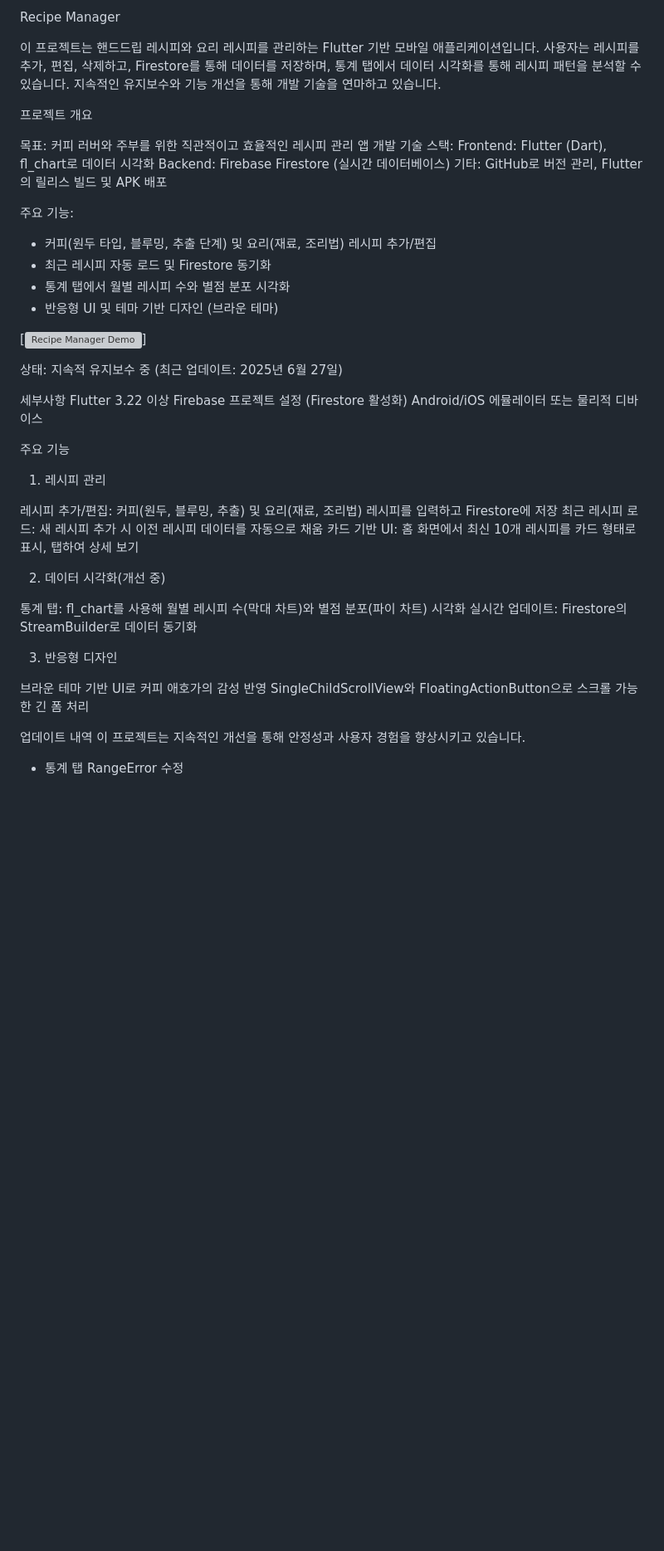
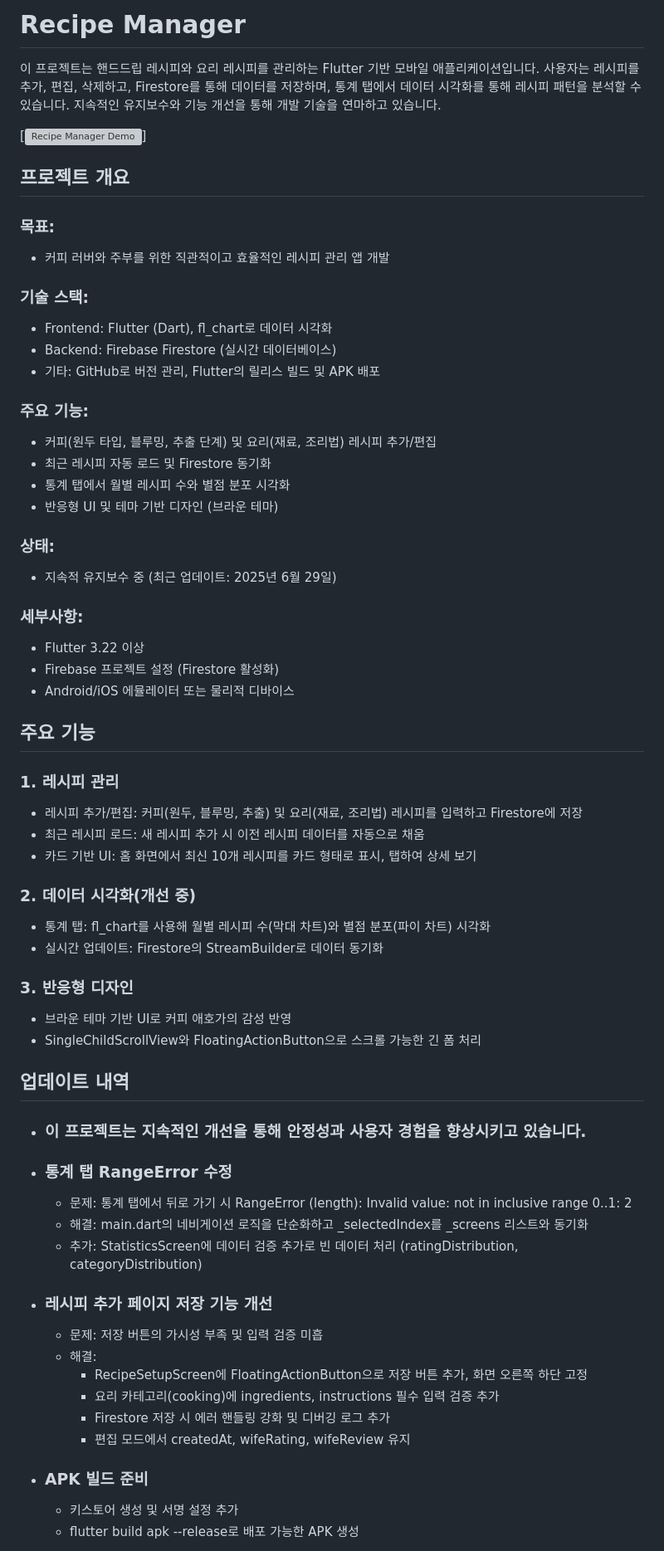
Before and after one commit to seonghorang/Recipe, a Markdown page: README.md, the part around the change printed below. Shown: that part at 83% size. Drawn GitHub-style; blank space fills up the shorter version; grey boxes are pictures that could not be loaded.

```diff
--- a/README.md
+++ b/README.md
@@ -1,51 +1,68 @@
-Recipe Manager
+# Recipe Manager
 
 이 프로젝트는 핸드드립 레시피와 요리 레시피를 관리하는 Flutter 기반 모바일 애플리케이션입니다. 사용자는 레시피를 추가, 편집, 삭제하고, Firestore를 통해 데이터를 저장하며, 통계 탭에서 데이터 시각화를 통해 레시피 패턴을 분석할 수 있습니다. 지속적인 유지보수와 기능 개선을 통해 개발 기술을 연마하고 있습니다.
 
-프로젝트 개요
-
-목표: 커피 러버와 주부를 위한 직관적이고 효율적인 레시피 관리 앱 개발
-기술 스택:
-Frontend: Flutter (Dart), fl_chart로 데이터 시각화
-Backend: Firebase Firestore (실시간 데이터베이스)
-기타: GitHub로 버전 관리, Flutter의 릴리스 빌드 및 APK 배포
+[![Recipe Manager Demo](https://youtube.com/shorts/K05Om0-ow4w?feature=share)]
 
 
-주요 기능:
+## 프로젝트 개요
+### 목표:
+- 커피 러버와 주부를 위한 직관적이고 효율적인 레시피 관리 앱 개발
+
+### 기술 스택:
+- Frontend: Flutter (Dart), fl_chart로 데이터 시각화
+- Backend: Firebase Firestore (실시간 데이터베이스)
+- 기타: GitHub로 버전 관리, Flutter의 릴리스 빌드 및 APK 배포
+
+
+### 주요 기능:
 - 커피(원두 타입, 블루밍, 추출 단계) 및 요리(재료, 조리법) 레시피 추가/편집
 - 최근 레시피 자동 로드 및 Firestore 동기화
 - 통계 탭에서 월별 레시피 수와 별점 분포 시각화
 - 반응형 UI 및 테마 기반 디자인 (브라운 테마)
 
-[![Recipe Manager Demo](C:\Users\user\Desktop\seongho\App\recipe_manager\assets\Recording.mp4)]
+### 상태:
+- 지속적 유지보수 중 (최근 업데이트: 2025년 6월 29일)
 
+### 세부사항:
+- Flutter 3.22 이상
+- Firebase 프로젝트 설정 (Firestore 활성화)
+- Android/iOS 에뮬레이터 또는 물리적 디바이스
 
-상태: 지속적 유지보수 중 (최근 업데이트: 2025년 6월 27일)
+## 주요 기능
+### 1. 레시피 관리
 
-세부사항
-Flutter 3.22 이상
-Firebase 프로젝트 설정 (Firestore 활성화)
-Android/iOS 에뮬레이터 또는 물리적 디바이스
+- 레시피 추가/편집: 커피(원두, 블루밍, 추출) 및 요리(재료, 조리법) 레시피를 입력하고 Firestore에 저장
+- 최근 레시피 로드: 새 레시피 추가 시 이전 레시피 데이터를 자동으로 채움
+- 카드 기반 UI: 홈 화면에서 최신 10개 레시피를 카드 형태로 표시, 탭하여 상세 보기
 
-주요 기능
-1. 레시피 관리
+### 2. 데이터 시각화(개선 중)
 
-레시피 추가/편집: 커피(원두, 블루밍, 추출) 및 요리(재료, 조리법) 레시피를 입력하고 Firestore에 저장
-최근 레시피 로드: 새 레시피 추가 시 이전 레시피 데이터를 자동으로 채움
-카드 기반 UI: 홈 화면에서 최신 10개 레시피를 카드 형태로 표시, 탭하여 상세 보기
+- 통계 탭: fl_chart를 사용해 월별 레시피 수(막대 차트)와 별점 분포(파이 차트) 시각화
+- 실시간 업데이트: Firestore의 StreamBuilder로 데이터 동기화
 
-2. 데이터 시각화(개선 중)
+### 3. 반응형 디자인
 
-통계 탭: fl_chart를 사용해 월별 레시피 수(막대 차트)와 별점 분포(파이 차트) 시각화
-실시간 업데이트: Firestore의 StreamBuilder로 데이터 동기화
+- 브라운 테마 기반 UI로 커피 애호가의 감성 반영
+- SingleChildScrollView와 FloatingActionButton으로 스크롤 가능한 긴 폼 처리
 
-3. 반응형 디자인
+## 업데이트 내역
+- ### 이 프로젝트는 지속적인 개선을 통해 안정성과 사용자 경험을 향상시키고 있습니다.
 
-브라운 테마 기반 UI로 커피 애호가의 감성 반영
-SingleChildScrollView와 FloatingActionButton으로 스크롤 가능한 긴 폼 처리
+- ### 통계 탭 RangeError 수정
+  - 문제: 통계 탭에서 뒤로 가기 시 RangeError (length): Invalid value: not in inclusive range 0..1: 2
+  - 해결: main.dart의 네비게이션 로직을 단순화하고 _selectedIndex를 _screens 리스트와 동기화
+  - 추가: StatisticsScreen에 데이터 검증 추가로 빈 데이터 처리 (ratingDistribution, categoryDistribution)
 
-업데이트 내역
-이 프로젝트는 지속적인 개선을 통해 안정성과 사용자 경험을 향상시키고 있습니다.
+- ### 레시피 추가 페이지 저장 기능 개선
+  - 문제: 저장 버튼의 가시성 부족 및 입력 검증 미흡
+  - 해결:
+    - RecipeSetupScreen에 FloatingActionButton으로 저장 버튼 추가, 화면 오른쪽 하단 고정
+    - 요리 카테고리(cooking)에 ingredients, instructions 필수 입력 검증 추가
+    - Firestore 저장 시 에러 핸들링 강화 및 디버깅 로그 추가
+    - 편집 모드에서 createdAt, wifeRating, wifeReview 유지
 
-- 통계 탭 RangeError 수정
+- ### APK 빌드 준비
+  - 키스토어 생성 및 서명 설정 추가
+  - flutter build apk --release로 배포 가능한 APK 생성
 
```
Also changed, not shown: other parts of README.md (+24 -27 lines).
